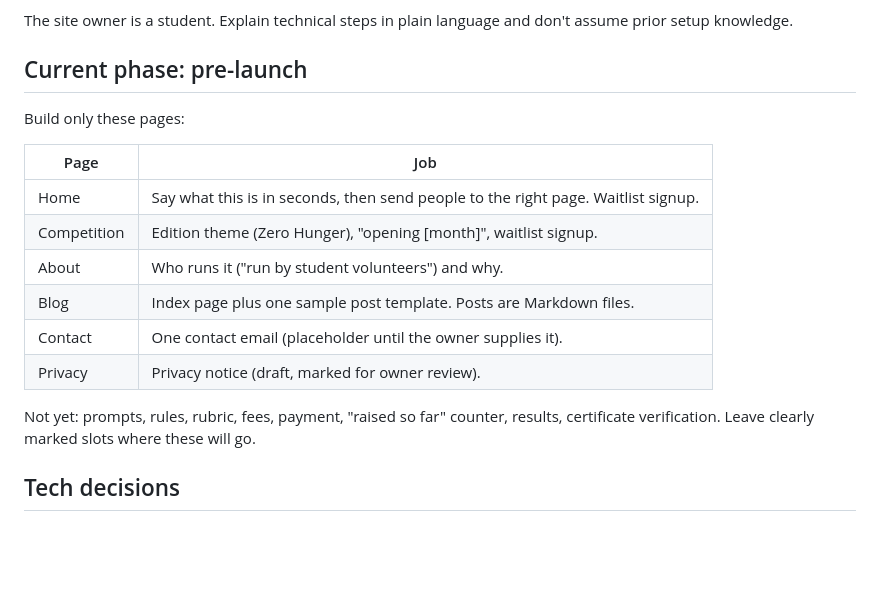
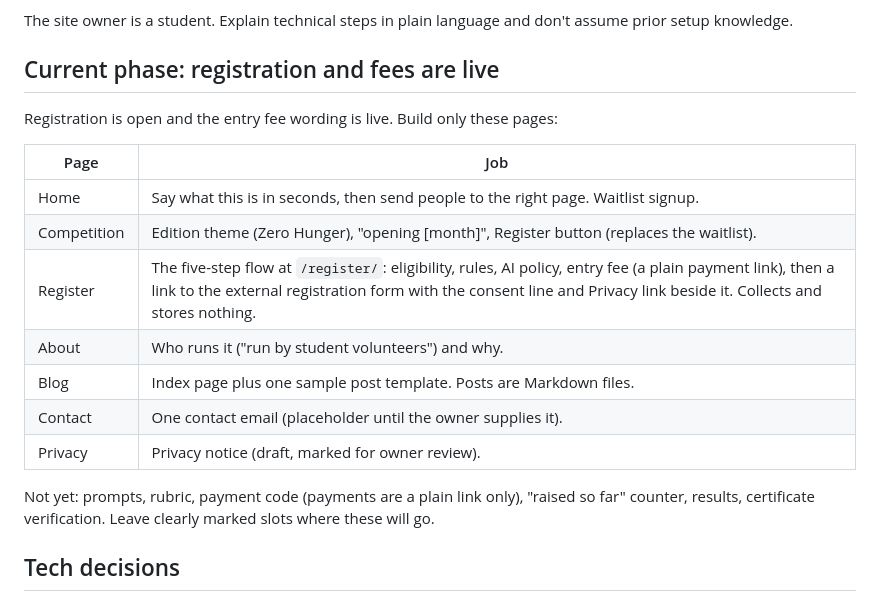
Before and after one commit to blueslick/sdg-website, a Markdown page: CLAUDE.md, the part around the change. GitHub-like rendering; blank space fills up the shorter version.

```diff
--- a/CLAUDE.md
+++ b/CLAUDE.md
@@ -8,20 +8,21 @@ The website for an independently run online essay competition for students aged
 
 The site owner is a student. Explain technical steps in plain language and don't assume prior setup knowledge.
 
-## Current phase: pre-launch
+## Current phase: registration and fees are live
 
-Build only these pages:
+Registration is open and the entry fee wording is live. Build only these pages:
 
 | Page | Job |
 |---|---|
 | Home | Say what this is in seconds, then send people to the right page. Waitlist signup. |
-| Competition | Edition theme (Zero Hunger), "opening [month]", waitlist signup. |
+| Competition | Edition theme (Zero Hunger), "opening [month]", Register button (replaces the waitlist). |
+| Register | The five-step flow at `/register/`: eligibility, rules, AI policy, entry fee (a plain payment link), then a link to the external registration form with the consent line and Privacy link beside it. Collects and stores nothing. |
 | About | Who runs it ("run by student volunteers") and why. |
 | Blog | Index page plus one sample post template. Posts are Markdown files. |
 | Contact | One contact email (placeholder until the owner supplies it). |
 | Privacy | Privacy notice (draft, marked for owner review). |
 
-Not yet: prompts, rules, rubric, fees, payment, "raised so far" counter, results, certificate verification. Leave clearly marked slots where these will go.
+Not yet: prompts, rubric, payment code (payments are a plain link only), "raised so far" counter, results, certificate verification. Leave clearly marked slots where these will go.
 
 ## Tech decisions
 
```
Also changed, not shown: PLACEHOLDERS.md (+19 -5 lines).
